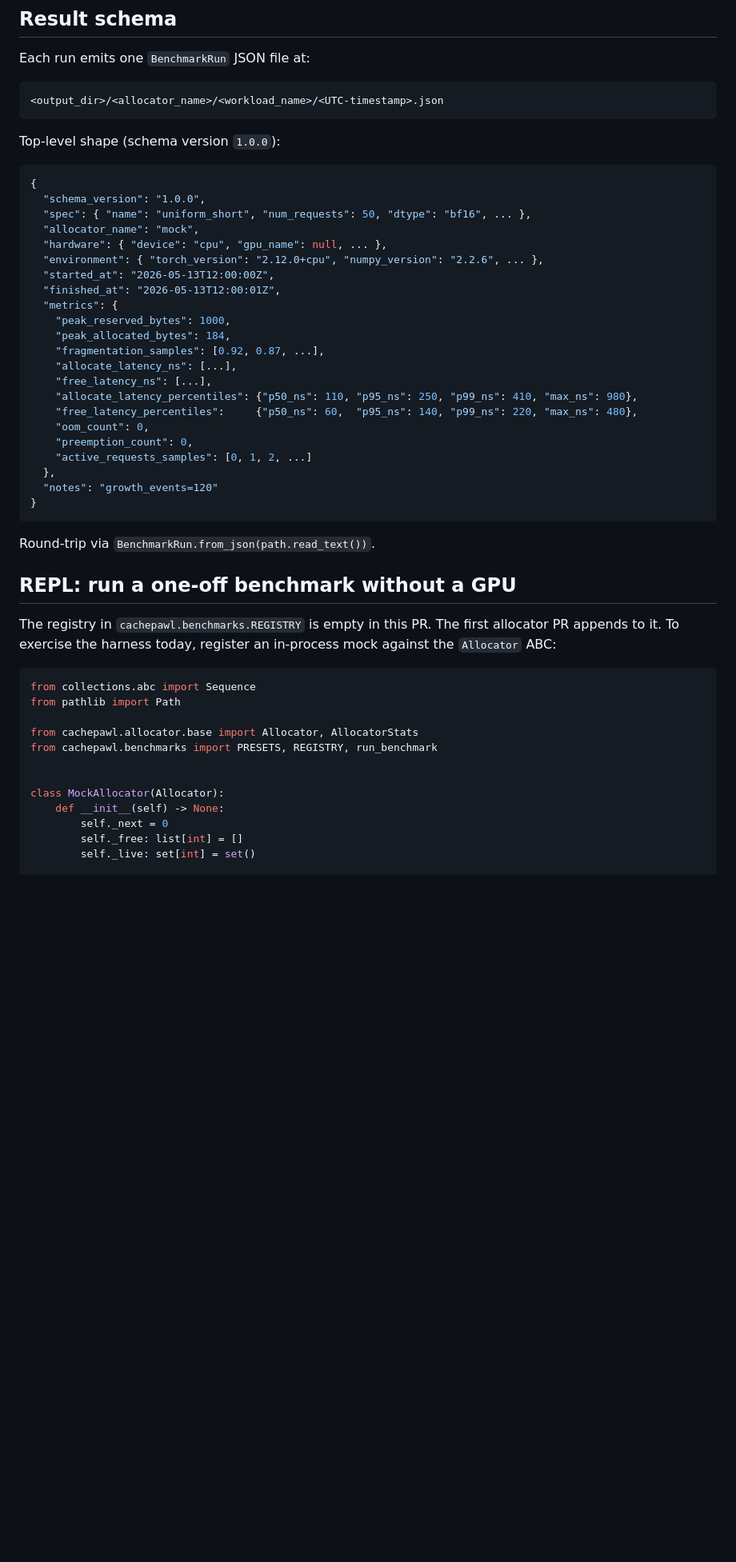
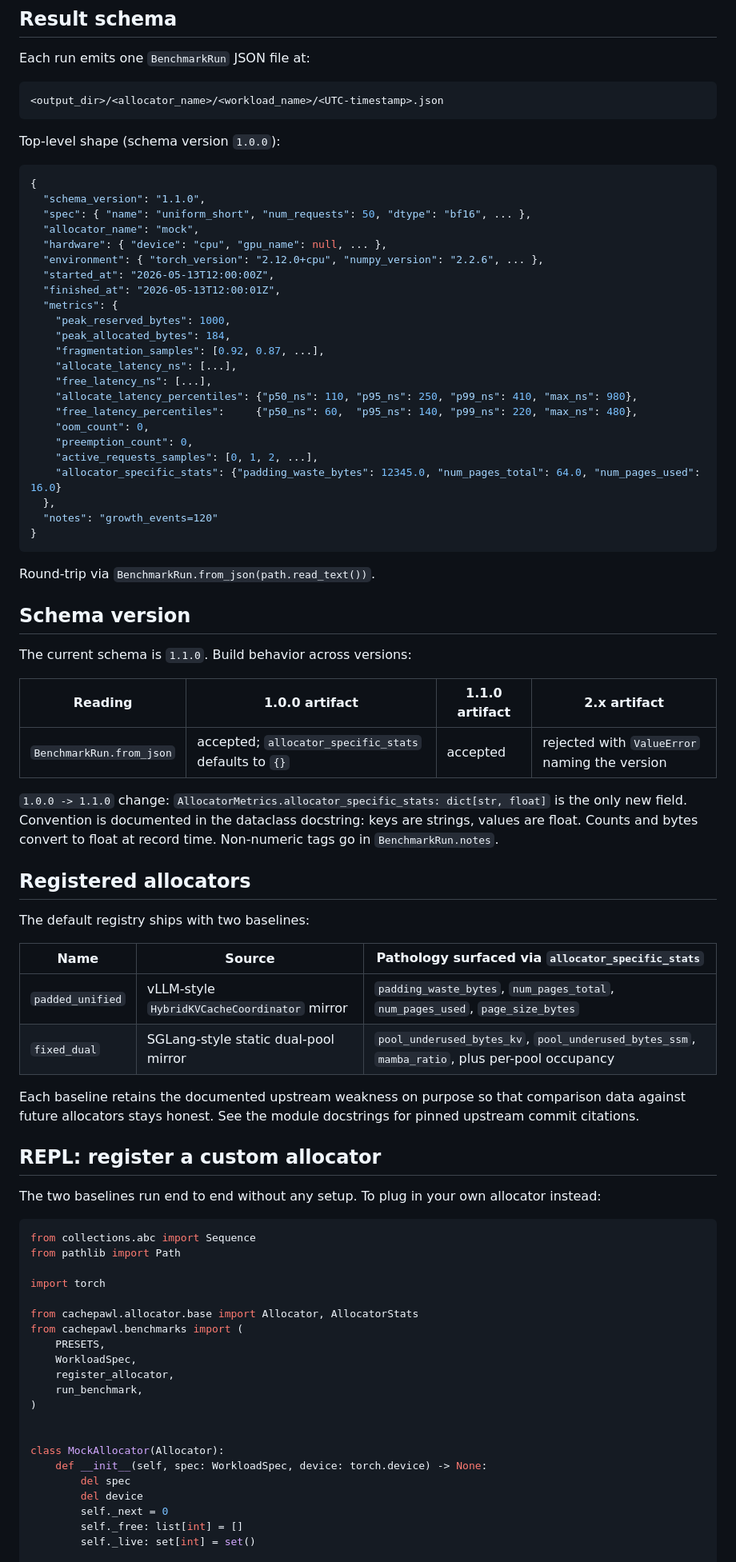
Before and after one commit to codepawl/cachepawl, a Markdown page: benchmarks/README.md, the part around one of its changes. Shown at 80% size. Rendered like a GitHub page; blank space fills up the shorter version.

Commit message:
docs(benchmarks): README migration note and baseline characteristics
Bump every schema_version literal in the example JSON from 1.0.0 to
1.1.0. Add the allocator_specific_stats field to the example metrics
subtree with a small sample populated.

New Schema version section tabulates how this build reads each
artifact version: 1.0.0 (accepted, missing field defaults to empty
mapping), 1.1.0 (accepted), 2.x (rejected with a clear error).

New Registered allocators section lists the two baselines now
shipping by default and maps each to the metrics field that surfaces
its documented pathology:

| Name | Source | Pathology |
| padded_unified | vLLM HybridKVCacheCoordinator mirror | padding_waste_bytes etc. |
| fixed_dual | SGLang static dual-pool mirror | pool_underused_bytes_kv, pool_underused_bytes_ssm etc. |

REPL snippet retitled to "register a custom allocator"; MockAllocator
constructor now takes (spec, device) to match the
AllocatorFactory signature, and registration goes through the new
register_allocator helper instead of a raw REGISTRY assignment.

````diff
--- a/benchmarks/README.md
+++ b/benchmarks/README.md
@@ -82,7 +82,7 @@ Top-level shape (schema version `1.0.0`):
 
 ```jsonc
 {
-  "schema_version": "1.0.0",
+  "schema_version": "1.1.0",
   "spec": { "name": "uniform_short", "num_requests": 50, "dtype": "bf16", ... },
   "allocator_name": "mock",
   "hardware": { "device": "cpu", "gpu_name": null, ... },
@@ -99,7 +99,8 @@ Top-level shape (schema version `1.0.0`):
     "free_latency_percentiles":     {"p50_ns": 60,  "p95_ns": 140, "p99_ns": 220, "max_ns": 480},
     "oom_count": 0,
     "preemption_count": 0,
-    "active_requests_samples": [0, 1, 2, ...]
+    "active_requests_samples": [0, 1, 2, ...],
+    "allocator_specific_stats": {"padding_waste_bytes": 12345.0, "num_pages_total": 64.0, "num_pages_used": 16.0}
   },
   "notes": "growth_events=120"
 }
@@ -107,22 +108,50 @@ Top-level shape (schema version `1.0.0`):
 
 Round-trip via `BenchmarkRun.from_json(path.read_text())`.
 
-## REPL: run a one-off benchmark without a GPU
+## Schema version
 
-The registry in `cachepawl.benchmarks.REGISTRY` is empty in this PR.
-The first allocator PR appends to it. To exercise the harness today,
-register an in-process mock against the `Allocator` ABC:
+The current schema is `1.1.0`. Build behavior across versions:
+
+| Reading | 1.0.0 artifact | 1.1.0 artifact | 2.x artifact |
+|---|---|---|---|
+| `BenchmarkRun.from_json` | accepted; `allocator_specific_stats` defaults to `{}` | accepted | rejected with `ValueError` naming the version |
+
+`1.0.0 -> 1.1.0` change: `AllocatorMetrics.allocator_specific_stats: dict[str, float]` is the only new field. Convention is documented in the dataclass docstring: keys are strings, values are float. Counts and bytes convert to float at record time. Non-numeric tags go in `BenchmarkRun.notes`.
+
+## Registered allocators
+
+The default registry ships with two baselines:
+
+| Name | Source | Pathology surfaced via `allocator_specific_stats` |
+|---|---|---|
+| `padded_unified` | vLLM-style `HybridKVCacheCoordinator` mirror | `padding_waste_bytes`, `num_pages_total`, `num_pages_used`, `page_size_bytes` |
+| `fixed_dual` | SGLang-style static dual-pool mirror | `pool_underused_bytes_kv`, `pool_underused_bytes_ssm`, `mamba_ratio`, plus per-pool occupancy |
+
+Each baseline retains the documented upstream weakness on purpose so that comparison data against future allocators stays honest. See the module docstrings for pinned upstream commit citations.
+
+## REPL: register a custom allocator
+
+The two baselines run end to end without any setup. To plug in your own allocator instead:
 
 ```python
 from collections.abc import Sequence
 from pathlib import Path
 
+import torch
+
 from cachepawl.allocator.base import Allocator, AllocatorStats
-from cachepawl.benchmarks import PRESETS, REGISTRY, run_benchmark
+from cachepawl.benchmarks import (
+    PRESETS,
+    WorkloadSpec,
+    register_allocator,
+    run_benchmark,
+)
 
 
 class MockAllocator(Allocator):
-    def __init__(self) -> None:
+    def __init__(self, spec: WorkloadSpec, device: torch.device) -> None:
+        del spec
+        del device
         self._next = 0
         self._free: list[int] = []
         self._live: set[int] = set()
````
Also changed, not shown: other parts of benchmarks/README.md (+3 -2 lines).
